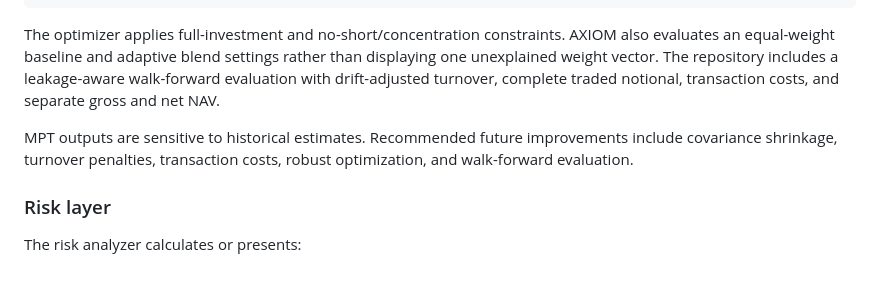
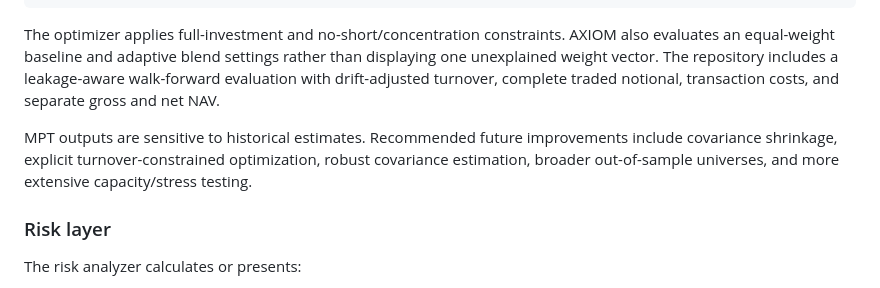
Before and after one commit to jonathan205746/AXIOM-Portfolio-Intelligence, a Markdown page: docs/AXIOM_ARCHITECTURE.md, the part around the change. GitHub-like rendering.

Commit message:
docs: align architecture future-work claims

```diff
--- a/docs/AXIOM_ARCHITECTURE.md
+++ b/docs/AXIOM_ARCHITECTURE.md
@@ -117,7 +117,7 @@ Sharpe ratio    = (expected return - risk-free rate) / volatility
 
 The optimizer applies full-investment and no-short/concentration constraints. AXIOM also evaluates an equal-weight baseline and adaptive blend settings rather than displaying one unexplained weight vector. The repository includes a leakage-aware walk-forward evaluation with drift-adjusted turnover, complete traded notional, transaction costs, and separate gross and net NAV.
 
-MPT outputs are sensitive to historical estimates. Recommended future improvements include covariance shrinkage, turnover penalties, transaction costs, robust optimization, and walk-forward evaluation.
+MPT outputs are sensitive to historical estimates. Recommended future improvements include covariance shrinkage, explicit turnover-constrained optimization, robust covariance estimation, broader out-of-sample universes, and more extensive capacity/stress testing.
 
 ### Risk layer
 
```
